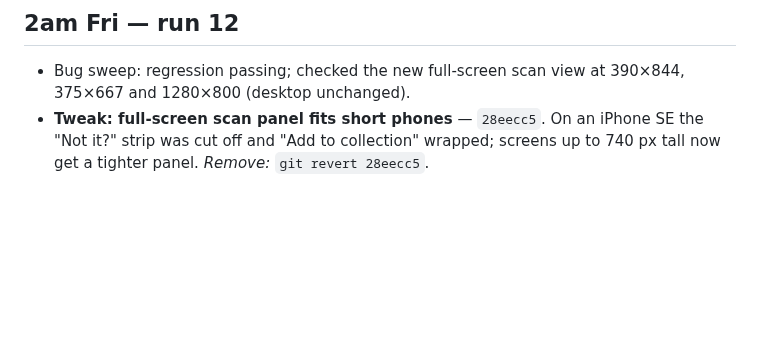
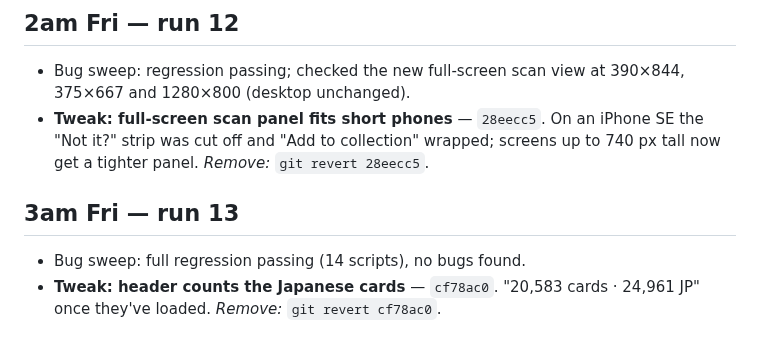
Before and after one commit to roboy2911/pokescan, a Markdown page: REVIEW-LOG.md, the part around the change. Drawn GitHub-style; blank space fills up the shorter version.

Commit message:
Review log: 3am run
Co-Authored-By: Claude Opus 5.5 <noreply@anthropic.com>
Claude-Session: https://claude.ai/code/session_01SJex1twyqhA7smVqngPvtn

```diff
--- a/REVIEW-LOG.md
+++ b/REVIEW-LOG.md
@@ -227,3 +227,9 @@ Every change is its own commit, so anything can be taken out on its own. Tell Cl
 - **Tweak: full-screen scan panel fits short phones** — `28eecc5`. On an iPhone SE the "Not it?" strip was
   cut off and "Add to collection" wrapped; screens up to 740 px tall now get a tighter panel.
   *Remove:* `git revert 28eecc5`.
+
+## 3am Fri — run 13
+
+- Bug sweep: full regression passing (14 scripts), no bugs found.
+- **Tweak: header counts the Japanese cards** — `cf78ac0`. "20,583 cards · 24,961 JP" once they've loaded.
+  *Remove:* `git revert cf78ac0`.
```
